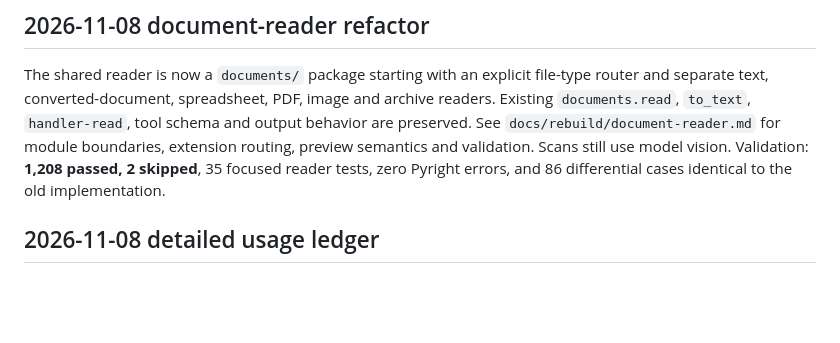
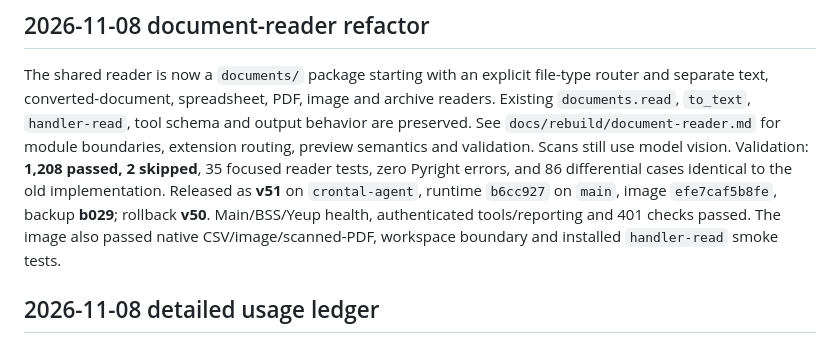
Before and after one commit to dingtaoliu/handler, a Markdown page: docs/rebuild/HANDOFF.md, the part around the change. Rendered like a GitHub page; blank space fills up the shorter version.

Commit message:
Record document-reader refactor v51 rollout

```diff
--- a/docs/rebuild/HANDOFF.md
+++ b/docs/rebuild/HANDOFF.md
@@ -8,7 +8,11 @@ readers. Existing `documents.read`, `to_text`, `handler-read`, tool schema and o
 behavior are preserved. See `docs/rebuild/document-reader.md` for module boundaries,
 extension routing, preview semantics and validation. Scans still use model vision.
 Validation: **1,208 passed, 2 skipped**, 35 focused reader tests, zero Pyright errors,
-and 86 differential cases identical to the old implementation.
+and 86 differential cases identical to the old implementation. Released as **v51**
+on `crontal-agent`, runtime `b6cc927` on `main`, image `efe7caf5b8fe`, backup **b029**;
+rollback **v50**. Main/BSS/Yeup health, authenticated tools/reporting and 401 checks
+passed. The image also passed native CSV/image/scanned-PDF, workspace boundary and
+installed `handler-read` smoke tests.
 
 ## 2026-11-08 detailed usage ledger
 
```
Also changed, not shown: docs/rebuild/document-reader.md (+5 -0 lines).
